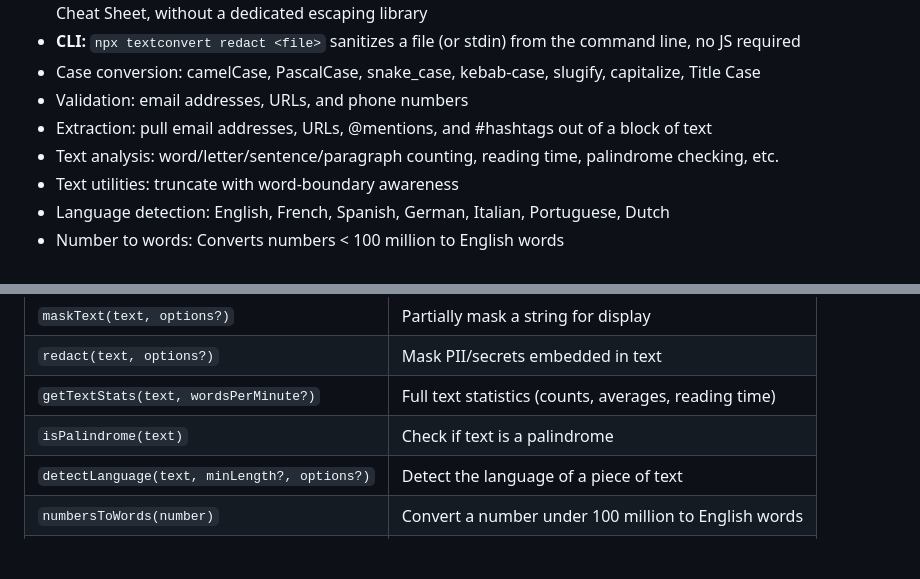
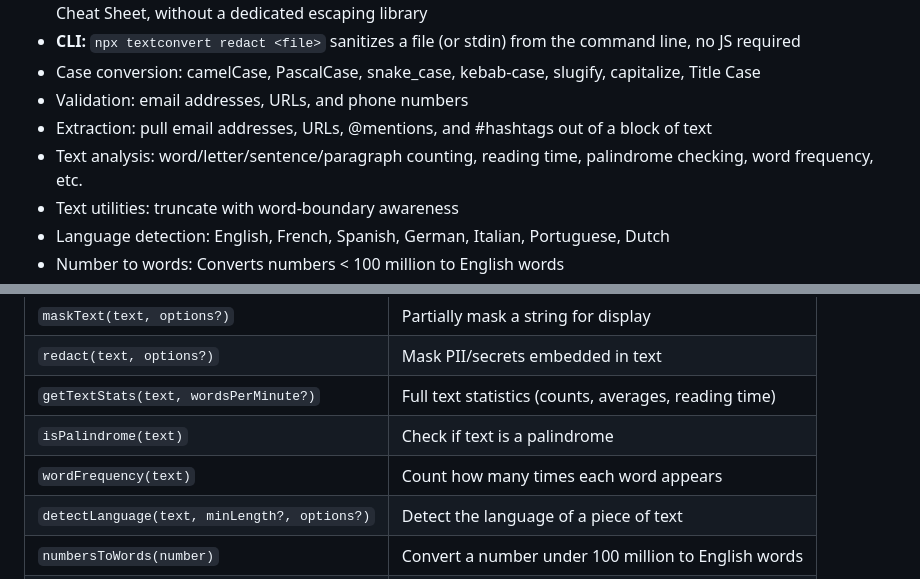
Before and after one commit to Monsieur-Nico/textConvert, a Markdown page: README.md, 2 parts joined by grey strips. Rendered like a GitHub page; blank space fills up the shorter version.

Commit message:
docs: document wordFrequency in README and API reference

```diff
--- a/README.md
+++ b/README.md
@@ -98,7 +98,7 @@ Reads from the given file, or from stdin if no file is given; always writes to s
 - Case conversion: camelCase, PascalCase, snake_case, kebab-case, slugify, capitalize, Title Case
 - Validation: email addresses, URLs, and phone numbers
 - Extraction: pull email addresses, URLs, @mentions, and #hashtags out of a block of text
-- Text analysis: word/letter/sentence/paragraph counting, reading time, palindrome checking, etc.
+- Text analysis: word/letter/sentence/paragraph counting, reading time, palindrome checking, word frequency, etc.
 - Text utilities: truncate with word-boundary awareness
 - Language detection: English, French, Spanish, German, Italian, Portuguese, Dutch
 - Number to words: Converts numbers < 100 million to English words
@@ -139,6 +139,7 @@ Reads from the given file, or from stdin if no file is given; always writes to s
 | `redact(text, options?)`                     | Mask PII/secrets embedded in text                     |
 | `getTextStats(text, wordsPerMinute?)`        | Full text statistics (counts, averages, reading time) |
 | `isPalindrome(text)`                         | Check if text is a palindrome                         |
+| `wordFrequency(text)`                        | Count how many times each word appears                |
 | `detectLanguage(text, minLength?, options?)` | Detect the language of a piece of text                |
 | `numbersToWords(number)`                     | Convert a number under 100 million to English words   |
 | `isEmail(text)`                              | Validate an email address                             |
```
Also changed, not shown: docs/API.md (+5 -1 lines), docs/api/text-analysis.md (+30 -1 lines).
